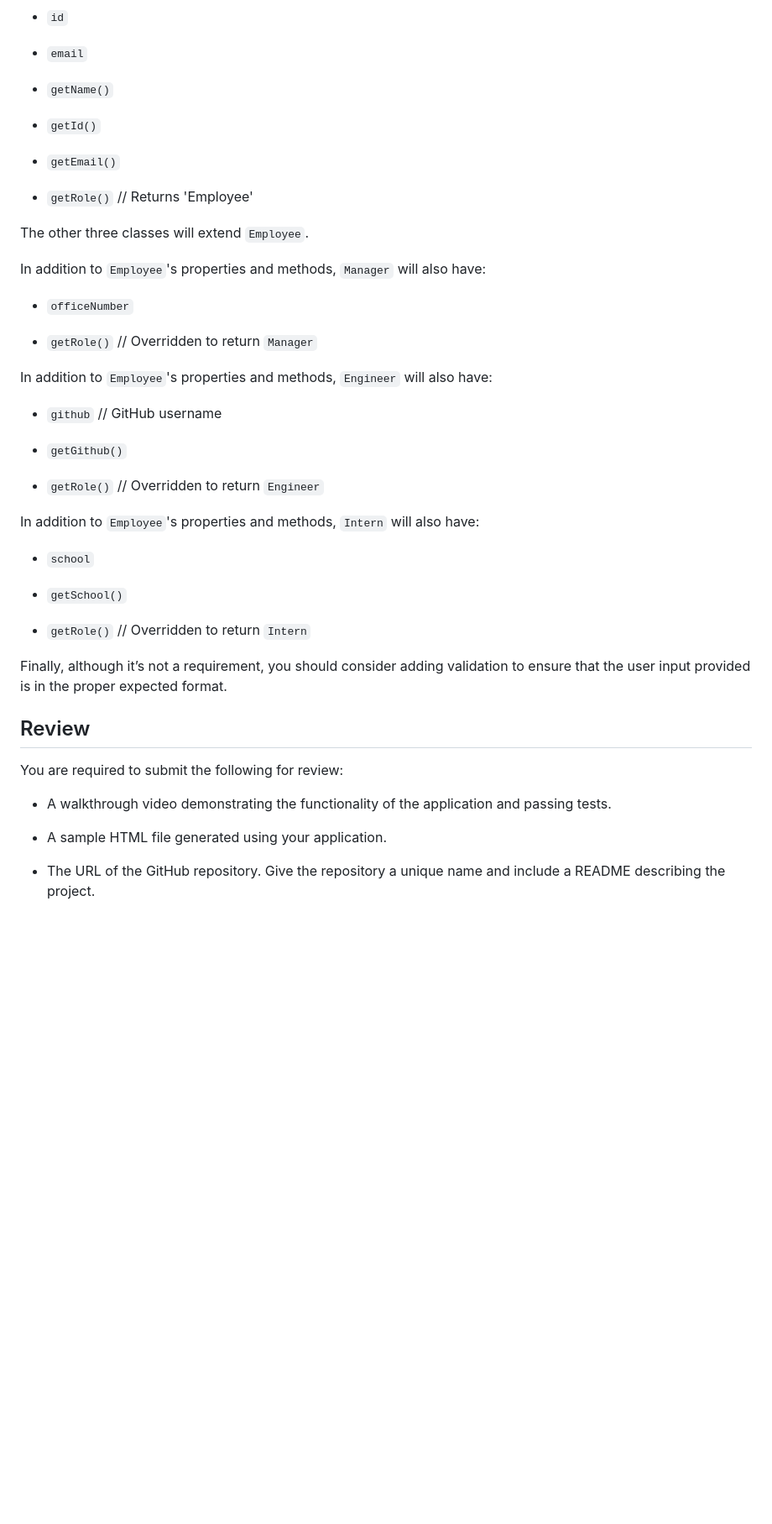
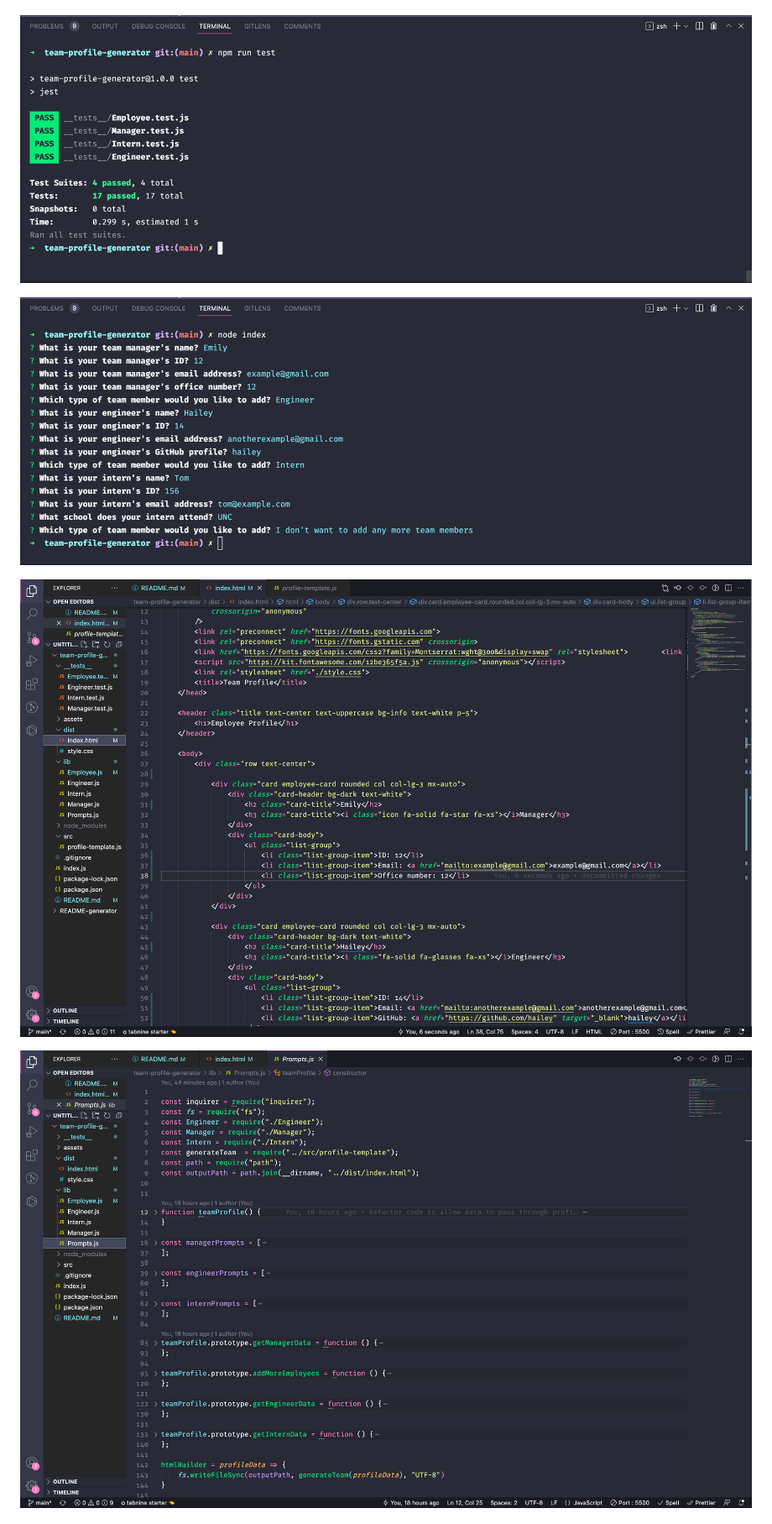
Before and after one commit to olivelliott/team-profile-generator, a Markdown page: README.md, the part around the change printed below. Shown: that part at 84% size. Rendered like a GitHub page; pictures changed too: assets/images/application.png (added), assets/images/profile-example.png (added), assets/images/terminal-prompts.png (added); blank space fills up the shorter version.

Commit message:
Update README file & add screenshots & videos for usability

```diff
--- a/README.md
+++ b/README.md
@@ -81,50 +67,12 @@ The first class is an `Employee` parent class with the following properties and
 
-* `id`
-
-* `email`
-
-* `getName()`
-
-* `getId()`
-
-* `getEmail()`
-
-* `getRole()`   // Returns 'Employee'
-
-The other three classes will extend `Employee`.
-
-In addition to `Employee`'s properties and methods, `Manager` will also have:
-
-* `officeNumber`
-
-* `getRole()`   // Overridden to return `Manager`
-
-In addition to `Employee`'s properties and methods, `Engineer` will also have:
-
-* `github`  // GitHub username
-
-* `getGithub()`
-
-* `getRole()`   // Overridden to return `Engineer`
-
-In addition to `Employee`'s properties and methods, `Intern` will also have:
-
-* `school`
-
-* `getSchool()`
-
-* `getRole()`   // Overridden to return `Intern`
-
-Finally, although it’s not a requirement, you should consider adding validation to ensure that the user input provided is in the proper expected format.
+![Passing Tests](./assets/images/tests.png)
 
 
-## Review
+![Terminal Prompts](./assets/images/terminal-prompts.png)
 
-You are required to submit the following for review:
 
-* A walkthrough video demonstrating the functionality of the application and passing tests.
+![index.html Example](./assets/images/profile-example.png)
 
-* A sample HTML file generated using your application.
 
-* The URL of the GitHub repository. Give the repository a unique name and include a README describing the project.
+![Application Functionality](./assets/images/application.png)
 
```
Also changed, not shown: other parts of README.md (+47 -48 lines), 4 other files.
